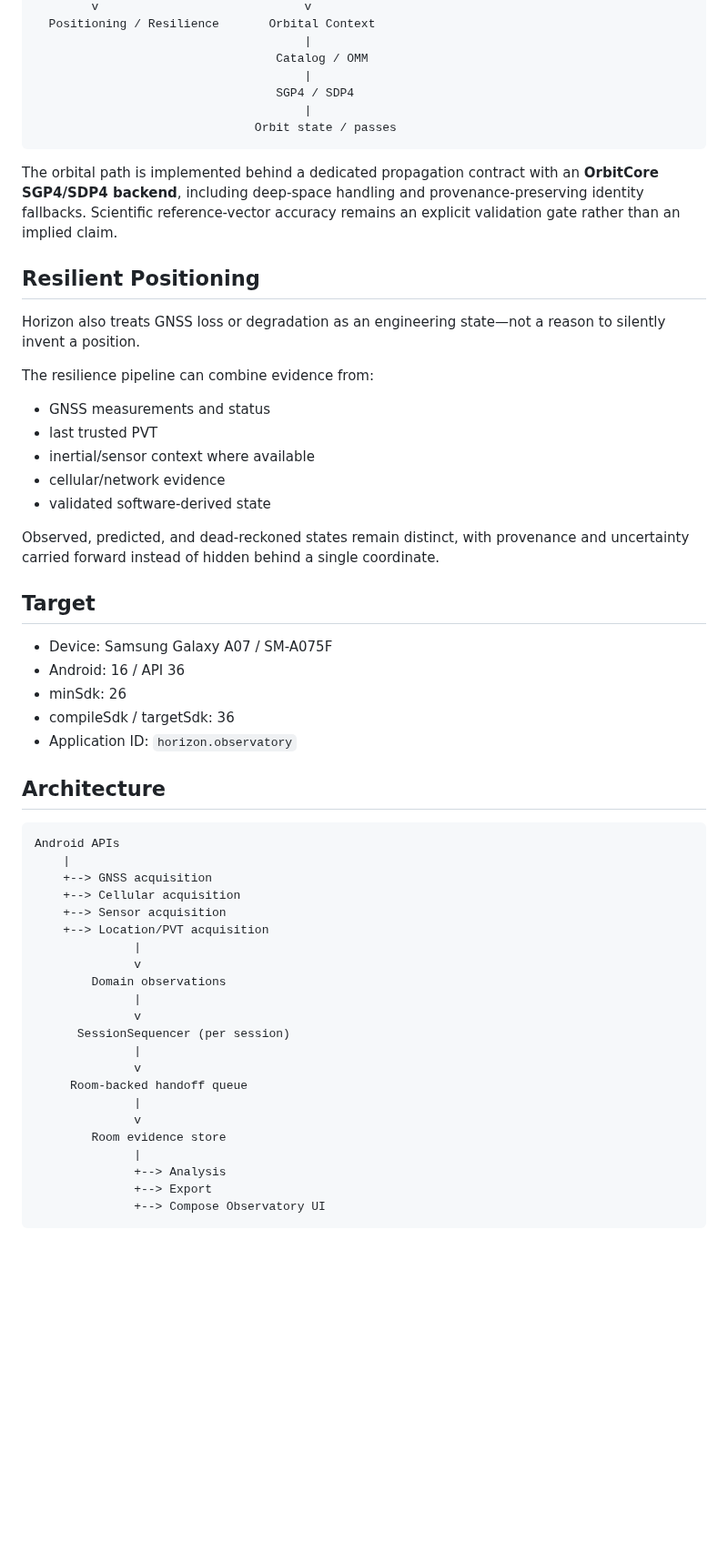
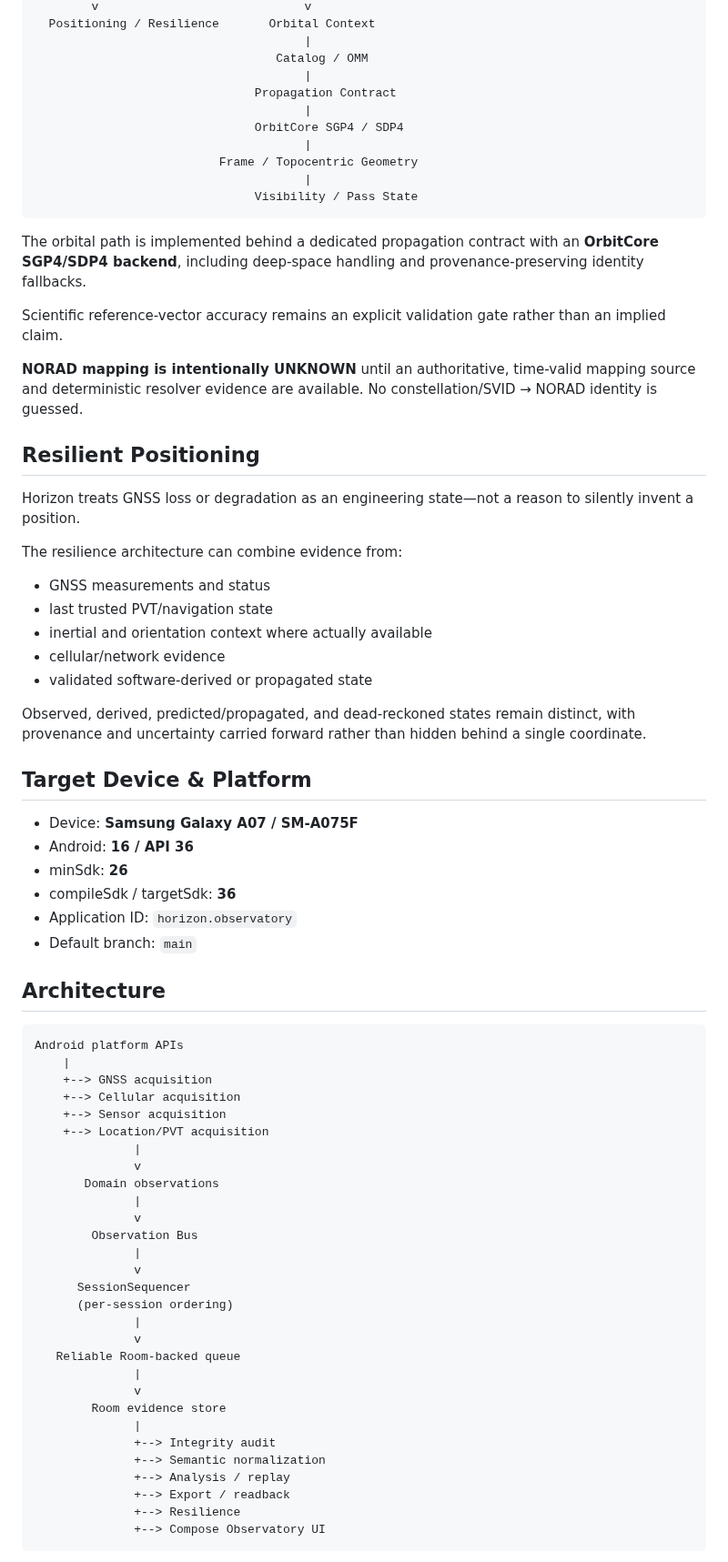
Before and after one commit to Vice13th/Horizon-Observatory, a Markdown page: README.md, the part around one of its changes. Shown at 91% size. Rendered like a GitHub page; blank space fills up the shorter version.

````diff
--- a/README.md
+++ b/README.md
@@ -36,39 +74,48 @@ GNSS / Device Measurements
                                       |
                                   Catalog / OMM
                                       |
-                                  SGP4 / SDP4
+                               Propagation Contract
                                       |
-                               Orbit state / passes
+                               OrbitCore SGP4 / SDP4
+                                      |
+                          Frame / Topocentric Geometry
+                                      |
+                               Visibility / Pass State
 ```
 
-The orbital path is implemented behind a dedicated propagation contract with an **OrbitCore SGP4/SDP4 backend**, including deep-space handling and provenance-preserving identity fallbacks. Scientific reference-vector accuracy remains an explicit validation gate rather than an implied claim.
+The orbital path is implemented behind a dedicated propagation contract with an **OrbitCore SGP4/SDP4 backend**, including deep-space handling and provenance-preserving identity fallbacks.
+
+Scientific reference-vector accuracy remains an explicit validation gate rather than an implied claim.
+
+**NORAD mapping is intentionally UNKNOWN** until an authoritative, time-valid mapping source and deterministic resolver evidence are available. No constellation/SVID → NORAD identity is guessed.
 
 ## Resilient Positioning
 
-Horizon also treats GNSS loss or degradation as an engineering state—not a reason to silently invent a position.
+Horizon treats GNSS loss or degradation as an engineering state—not a reason to silently invent a position.
 
-The resilience pipeline can combine evidence from:
+The resilience architecture can combine evidence from:
 
 - GNSS measurements and status
-- last trusted PVT
-- inertial/sensor context where available
+- last trusted PVT/navigation state
+- inertial and orientation context where actually available
 - cellular/network evidence
-- validated software-derived state
+- validated software-derived or propagated state
 
-Observed, predicted, and dead-reckoned states remain distinct, with provenance and uncertainty carried forward instead of hidden behind a single coordinate.
+Observed, derived, predicted/propagated, and dead-reckoned states remain distinct, with provenance and uncertainty carried forward rather than hidden behind a single coordinate.
 
-## Target
+## Target Device & Platform
 
-- Device: Samsung Galaxy A07 / SM-A075F
-- Android: 16 / API 36
-- minSdk: 26
-- compileSdk / targetSdk: 36
+- Device: **Samsung Galaxy A07 / SM-A075F**
+- Android: **16 / API 36**
+- minSdk: **26**
+- compileSdk / targetSdk: **36**
 - Application ID: `horizon.observatory`
+- Default branch: `main`
 
 ## Architecture
 
 ```text
-Android APIs
+Android platform APIs
     |
     +--> GNSS acquisition
     +--> Cellular acquisition
@@ -76,19 +123,26 @@ Android APIs
     +--> Location/PVT acquisition
               |
               v
-        Domain observations
+       Domain observations
               |
               v
-      SessionSequencer (per session)
+        Observation Bus
               |
               v
-     Room-backed handoff queue
+      SessionSequencer
+      (per-session ordering)
+              |
+              v
+   Reliable Room-backed queue
               |
               v
         Room evidence store
               |
-              +--> Analysis
-              +--> Export
+              +--> Integrity audit
+              +--> Semantic normalization
+              +--> Analysis / replay
+              +--> Export / readback
+              +--> Resilience
               +--> Compose Observatory UI
 ```
 
````
Also changed, not shown: other parts of README.md (+160 -37 lines).
